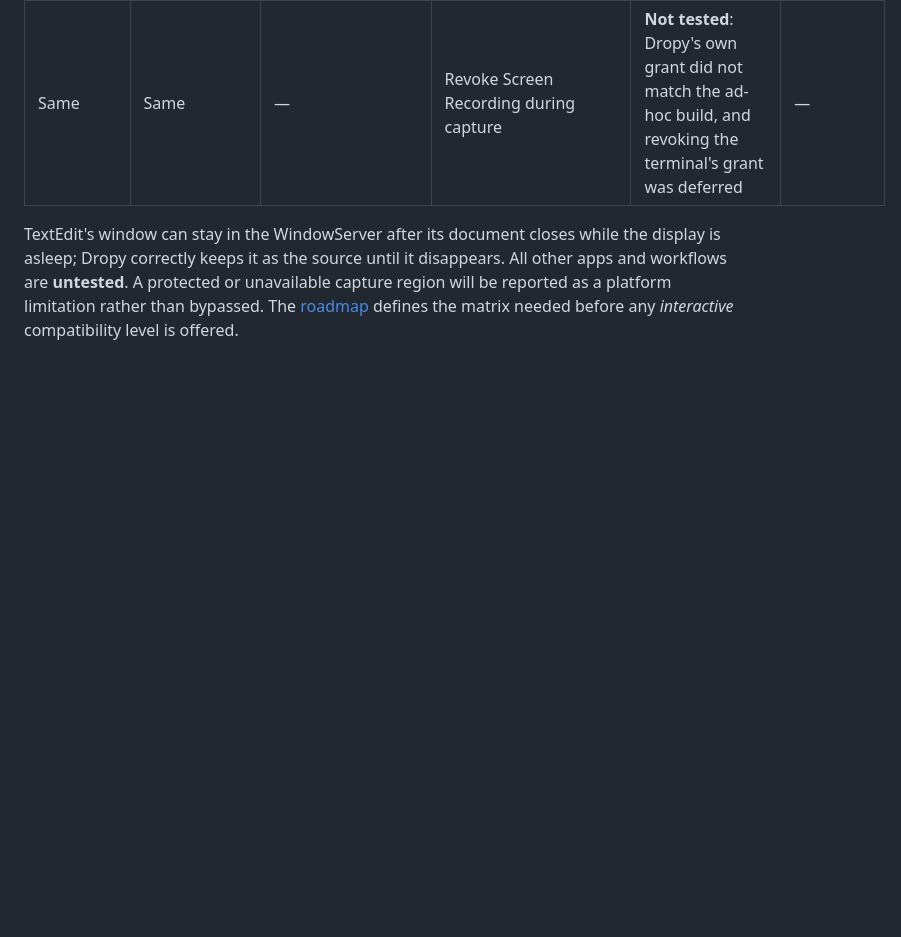
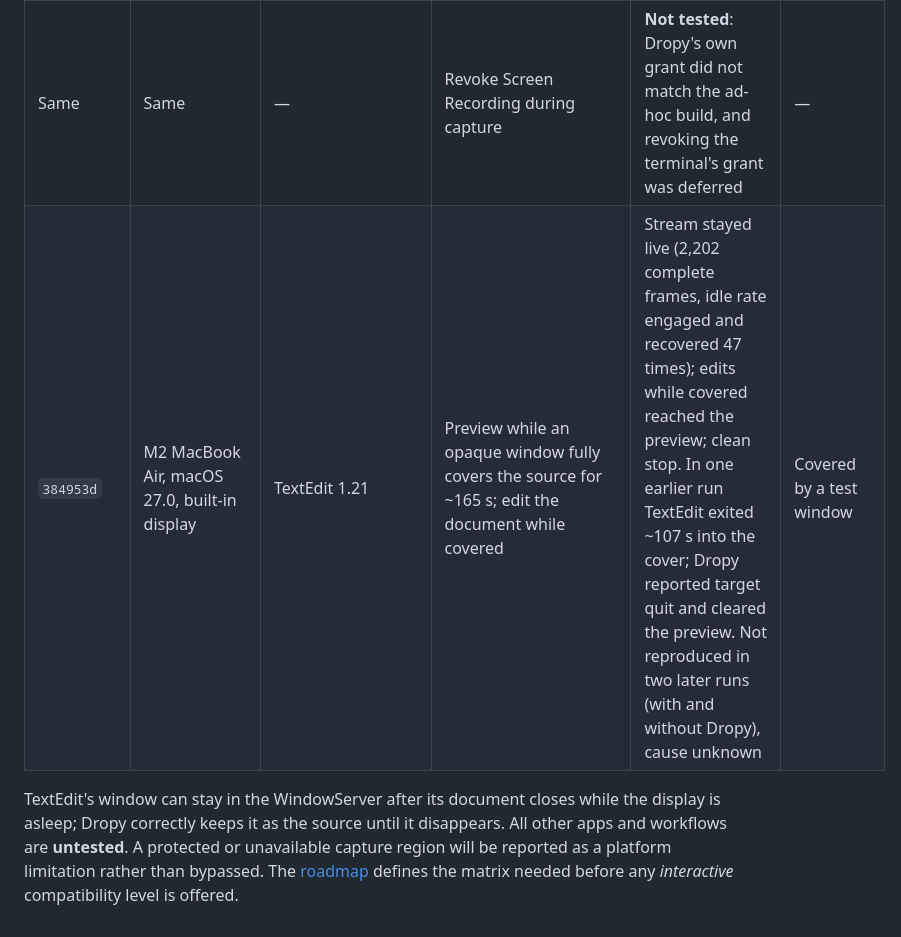
Before and after one commit to solnikhil/Dropy, a Markdown page: docs/COMPATIBILITY.md, the part around the change. GitHub-like rendering; blank space fills up the shorter version.

Commit message:
Record covered-window recovery validation
Refs #3.

Co-Authored-By: Claude Opus 5.5 <noreply@anthropic.com>

```diff
--- a/docs/COMPATIBILITY.md
+++ b/docs/COMPATIBILITY.md
@@ -13,5 +13,6 @@ This is a **development observation log**, not a supported-app list. A green cap
 | Lifecycle validation (#3) | Same device | TextEdit 1.21, two documents | `DROPY_DEBUG_ALTERNATE` runs of 40–201 switches with 0–150 ms random gaps; source close after switching | Always ended on the expected window; at most one running stream; zero after close; final preview starts 150–330 ms after the last switch (was 2–5 s before coalescing) | Visible elsewhere |
 | Same | Same | Same | System "Stop sharing" control during capture | Stream stopped with `-3817`; no automatic restart; preview cleared after a renderer fix; TextEdit stayed visible, unminimized and could be brought to the front | Visible elsewhere |
 | Same | Same | — | Revoke Screen Recording during capture | **Not tested**: Dropy's own grant did not match the ad-hoc build, and revoking the terminal's grant was deferred | — |
+| `384953d` | M2 MacBook Air, macOS 27.0, built-in display | TextEdit 1.21 | Preview while an opaque window fully covers the source for ~165 s; edit the document while covered | Stream stayed live (2,202 complete frames, idle rate engaged and recovered 47 times); edits while covered reached the preview; clean stop. In one earlier run TextEdit exited ~107 s into the cover; Dropy reported target quit and cleared the preview. Not reproduced in two later runs (with and without Dropy), cause unknown | Covered by a test window |
 
 TextEdit's window can stay in the WindowServer after its document closes while the display is asleep; Dropy correctly keeps it as the source until it disappears. All other apps and workflows are **untested**. A protected or unavailable capture region will be reported as a platform limitation rather than bypassed. The [roadmap](../ROADMAP.md) defines the matrix needed before any *interactive* compatibility level is offered.
```
